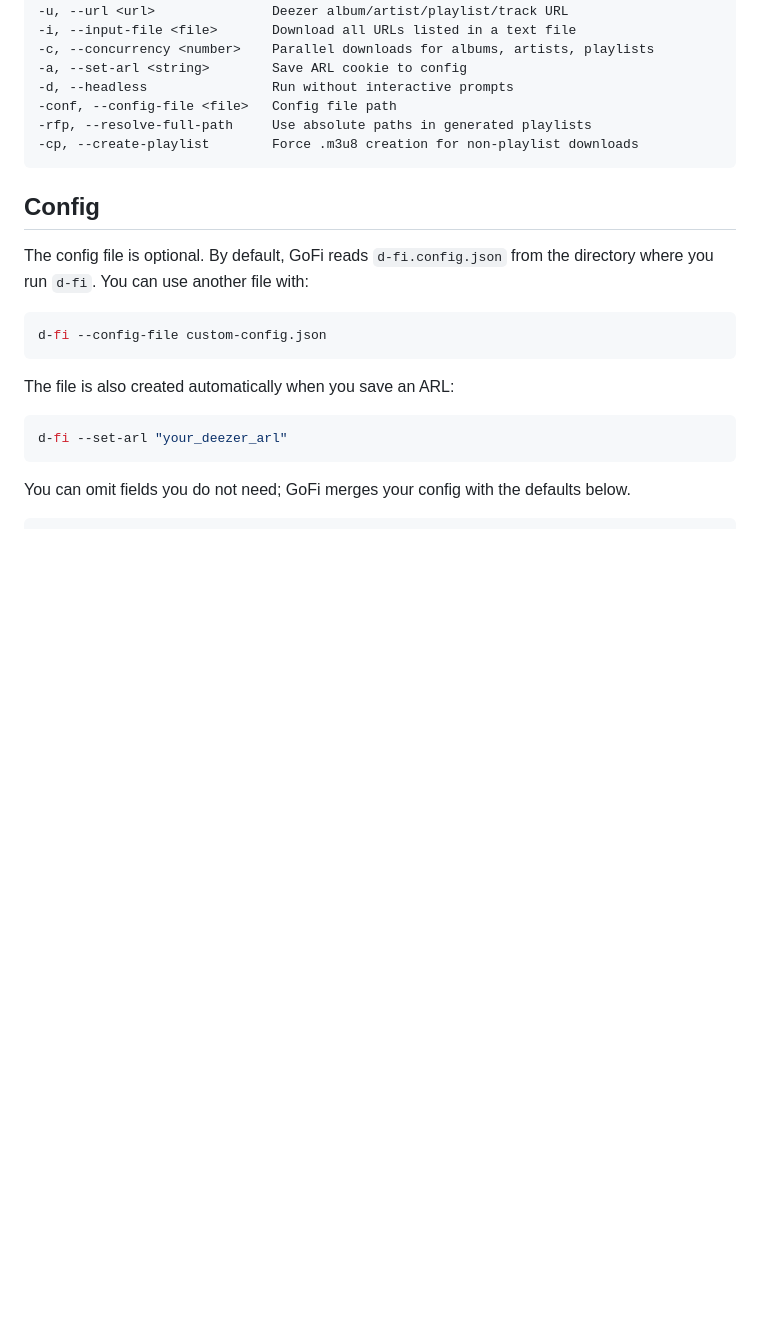
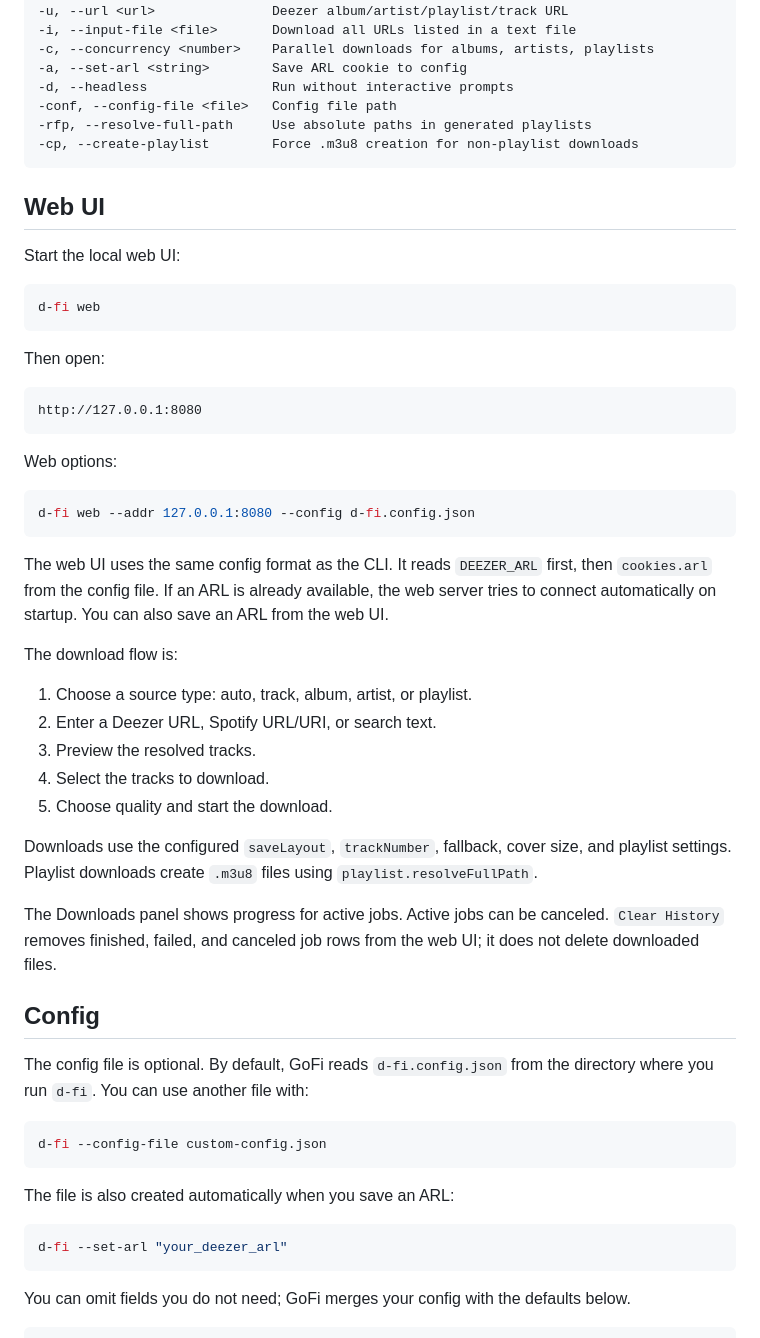
Before and after one commit to d-fi/GoFi, a Markdown page: README.md, the part around the change. Drawn GitHub-style; blank space fills up the shorter version.

Commit message:
document web ui usage

````diff
--- a/README.md
+++ b/README.md
@@ -82,6 +82,47 @@ Useful flags:
 -rfp, --resolve-full-path     Use absolute paths in generated playlists
 -cp, --create-playlist        Force .m3u8 creation for non-playlist downloads
 ```
+
+## Web UI
+
+Start the local web UI:
+
+```sh
+d-fi web
+```
+
+Then open:
+
+```text
+http://127.0.0.1:8080
+```
+
+Web options:
+
+```sh
+d-fi web --addr 127.0.0.1:8080 --config d-fi.config.json
+```
+
+The web UI uses the same config format as the CLI. It reads `DEEZER_ARL` first,
+then `cookies.arl` from the config file. If an ARL is already available, the web
+server tries to connect automatically on startup. You can also save an ARL from
+the web UI.
+
+The download flow is:
+
+1. Choose a source type: auto, track, album, artist, or playlist.
+2. Enter a Deezer URL, Spotify URL/URI, or search text.
+3. Preview the resolved tracks.
+4. Select the tracks to download.
+5. Choose quality and start the download.
+
+Downloads use the configured `saveLayout`, `trackNumber`, fallback, cover size,
+and playlist settings. Playlist downloads create `.m3u8` files using
+`playlist.resolveFullPath`.
+
+The Downloads panel shows progress for active jobs. Active jobs can be canceled.
+`Clear History` removes finished, failed, and canceled job rows from the web UI;
+it does not delete downloaded files.
 
 ## Config
 
````
